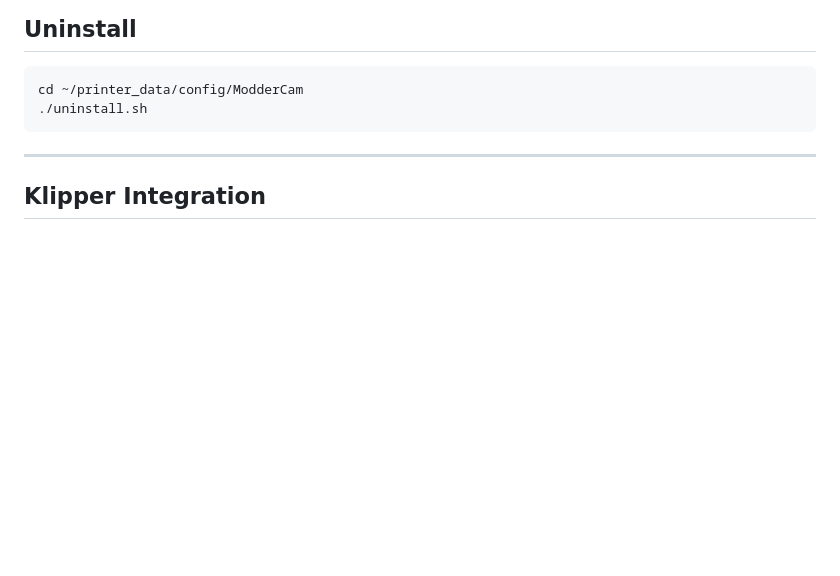
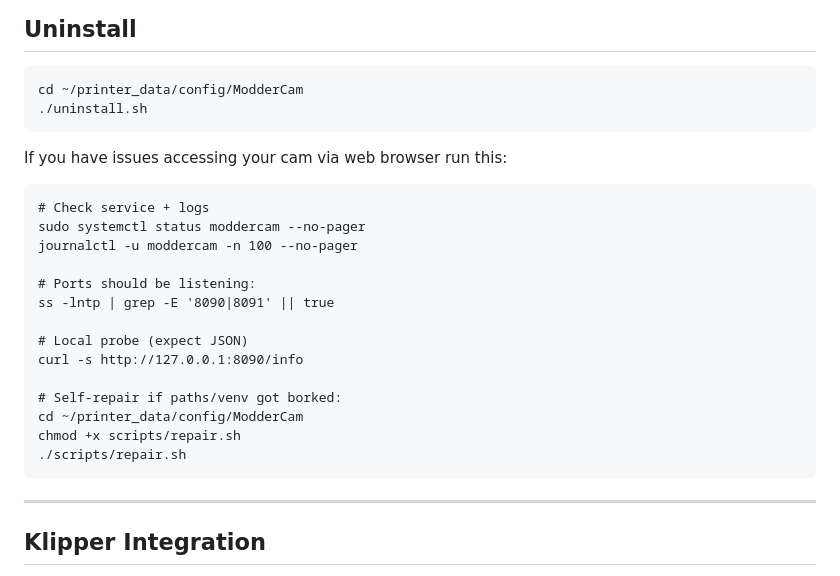
Before and after one commit to TheVoronModder/ModderCam, a Markdown page: README.md, the part around the change. GitHub-like rendering; blank space fills up the shorter version.

````diff
--- a/README.md
+++ b/README.md
@@ -56,6 +56,28 @@ refresh_interval: 168
 cd ~/printer_data/config/ModderCam
 ./uninstall.sh
 ```
+
+If you have issues accessing your cam via web browser run this:
+
+```
+# Check service + logs
+sudo systemctl status moddercam --no-pager
+journalctl -u moddercam -n 100 --no-pager
+
+# Ports should be listening:
+ss -lntp | grep -E '8090|8091' || true
+
+# Local probe (expect JSON)
+curl -s http://127.0.0.1:8090/info
+
+# Self-repair if paths/venv got borked:
+cd ~/printer_data/config/ModderCam
+chmod +x scripts/repair.sh
+./scripts/repair.sh
+```
+
+
+
 ---
 
 ##  Klipper Integration
````
